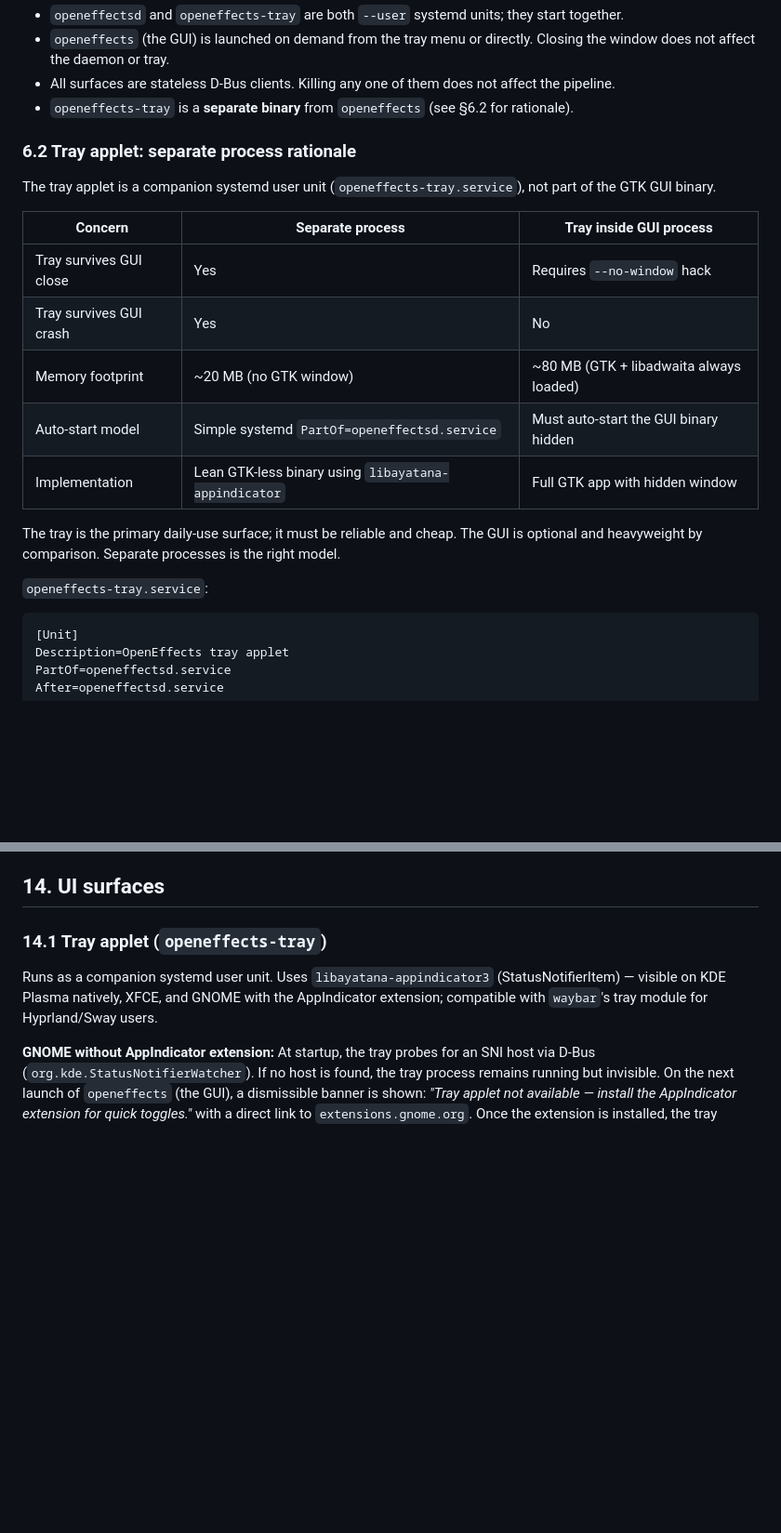
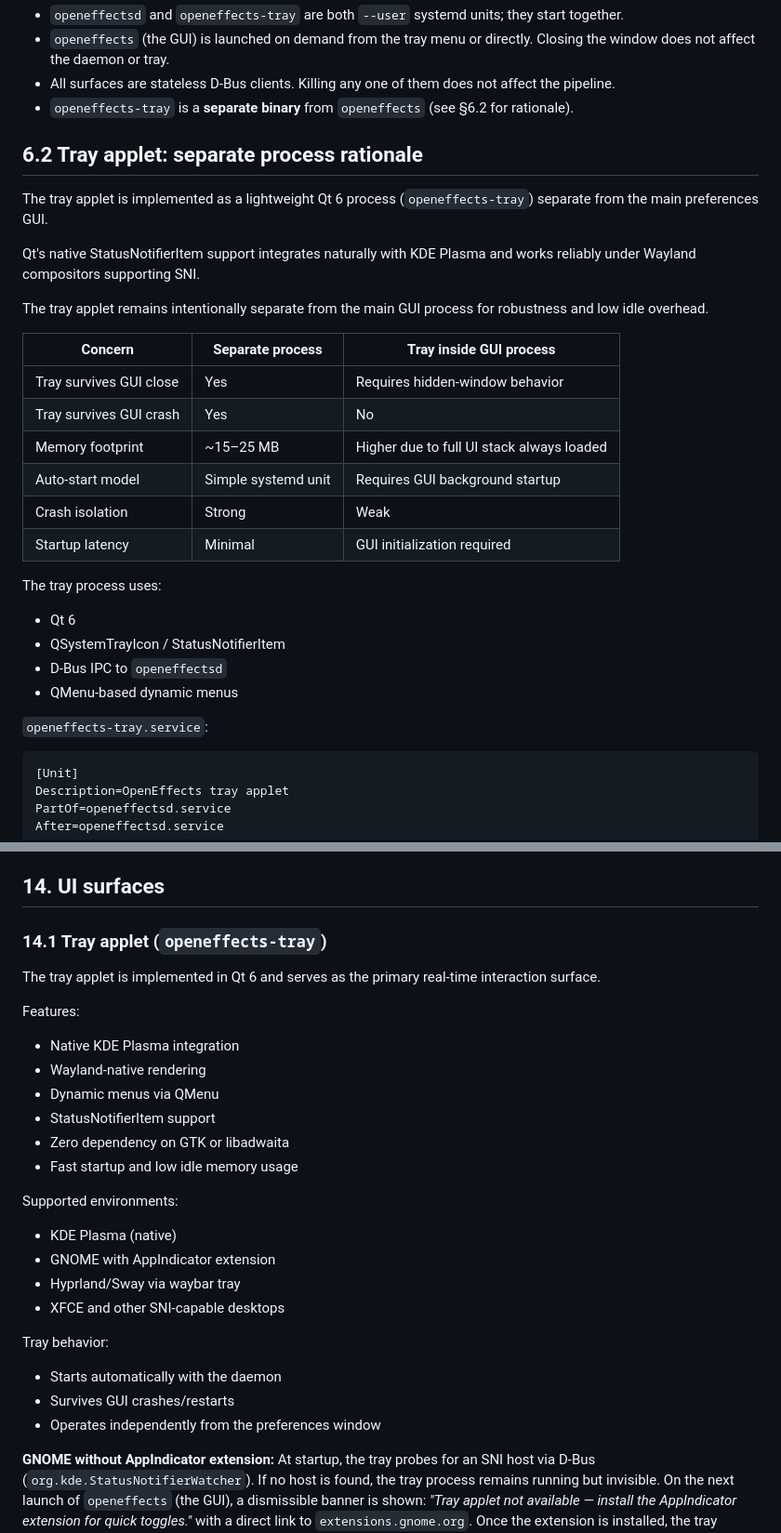
Before and after one commit to funinkina/openeffects, a Markdown page: openeffects-prd.md, 2 parts joined by grey strips. Shown at 93% size. Rendered like a GitHub page; blank space fills up the shorter version.

````diff
--- a/openeffects-prd.md
+++ b/openeffects-prd.md
@@ -143,21 +143,31 @@ The tray applet is the control surface for all real-time adjustments. No profile
 - All surfaces are stateless D-Bus clients. Killing any one of them does not affect the pipeline.
 - `openeffects-tray` is a **separate binary** from `openeffects` (see §6.2 for rationale).
 
-### 6.2 Tray applet: separate process rationale
+## 6.2 Tray applet: separate process rationale
 
-The tray applet is a companion systemd user unit (`openeffects-tray.service`), not part of the GTK GUI binary.
+The tray applet is implemented as a lightweight Qt 6 process (`openeffects-tray`) separate from the main preferences GUI.
 
-| Concern                 | Separate process                                     | Tray inside GUI process                 |
-| ----------------------- | ---------------------------------------------------- | --------------------------------------- |
-| Tray survives GUI close | Yes                                                  | Requires `--no-window` hack             |
-| Tray survives GUI crash | Yes                                                  | No                                      |
-| Memory footprint        | ~20 MB (no GTK window)                               | ~80 MB (GTK + libadwaita always loaded) |
-| Auto-start model        | Simple systemd `PartOf=openeffectsd.service`         | Must auto-start the GUI binary hidden   |
-| Implementation          | Lean GTK-less binary using `libayatana-appindicator` | Full GTK app with hidden window         |
+Qt's native StatusNotifierItem support integrates naturally with KDE Plasma and works reliably under Wayland compositors supporting SNI.
 
-The tray is the primary daily-use surface; it must be reliable and cheap. The GUI is optional and heavyweight by comparison. Separate processes is the right model.
+The tray applet remains intentionally separate from the main GUI process for robustness and low idle overhead.
+
+| Concern                 | Separate process    | Tray inside GUI process                   |
+| ----------------------- | ------------------- | ----------------------------------------- |
+| Tray survives GUI close | Yes                 | Requires hidden-window behavior           |
+| Tray survives GUI crash | Yes                 | No                                        |
+| Memory footprint        | ~15–25 MB           | Higher due to full UI stack always loaded |
+| Auto-start model        | Simple systemd unit | Requires GUI background startup           |
+| Crash isolation         | Strong              | Weak                                      |
+| Startup latency         | Minimal             | GUI initialization required               |
+
+The tray process uses:
+- Qt 6
+- QSystemTrayIcon / StatusNotifierItem
+- D-Bus IPC to `openeffectsd`
+- QMenu-based dynamic menus
 
 `openeffects-tray.service`:
+
 ```ini
 [Unit]
 Description=OpenEffects tray applet
@@ -503,7 +558,26 @@ Daemon CPU usage when pipeline is paused: < 1% of one core.
 
 ### 14.1 Tray applet (`openeffects-tray`)
 
-Runs as a companion systemd user unit. Uses `libayatana-appindicator3` (StatusNotifierItem) — visible on KDE Plasma natively, XFCE, and GNOME with the AppIndicator extension; compatible with `waybar`'s tray module for Hyprland/Sway users.
+The tray applet is implemented in Qt 6 and serves as the primary real-time interaction surface.
+
+Features:
+- Native KDE Plasma integration
+- Wayland-native rendering
+- Dynamic menus via QMenu
+- StatusNotifierItem support
+- Zero dependency on GTK or libadwaita
+- Fast startup and low idle memory usage
+
+Supported environments:
+- KDE Plasma (native)
+- GNOME with AppIndicator extension
+- Hyprland/Sway via waybar tray
+- XFCE and other SNI-capable desktops
+
+Tray behavior:
+- Starts automatically with the daemon
+- Survives GUI crashes/restarts
+- Operates independently from the preferences window
 
 **GNOME without AppIndicator extension:** At startup, the tray probes for an SNI host via D-Bus (`org.kde.StatusNotifierWatcher`). If no host is found, the tray process remains running but invisible. On the next launch of `openeffects` (the GUI), a dismissible banner is shown: *"Tray applet not available — install the AppIndicator extension for quick toggles."* with a direct link to `extensions.gnome.org`. Once the extension is installed, the tray becomes visible on the next login without any manual restart of the daemon.
 
````
Also changed, not shown: other parts of openeffects-prd.md (+142 -47 lines).
